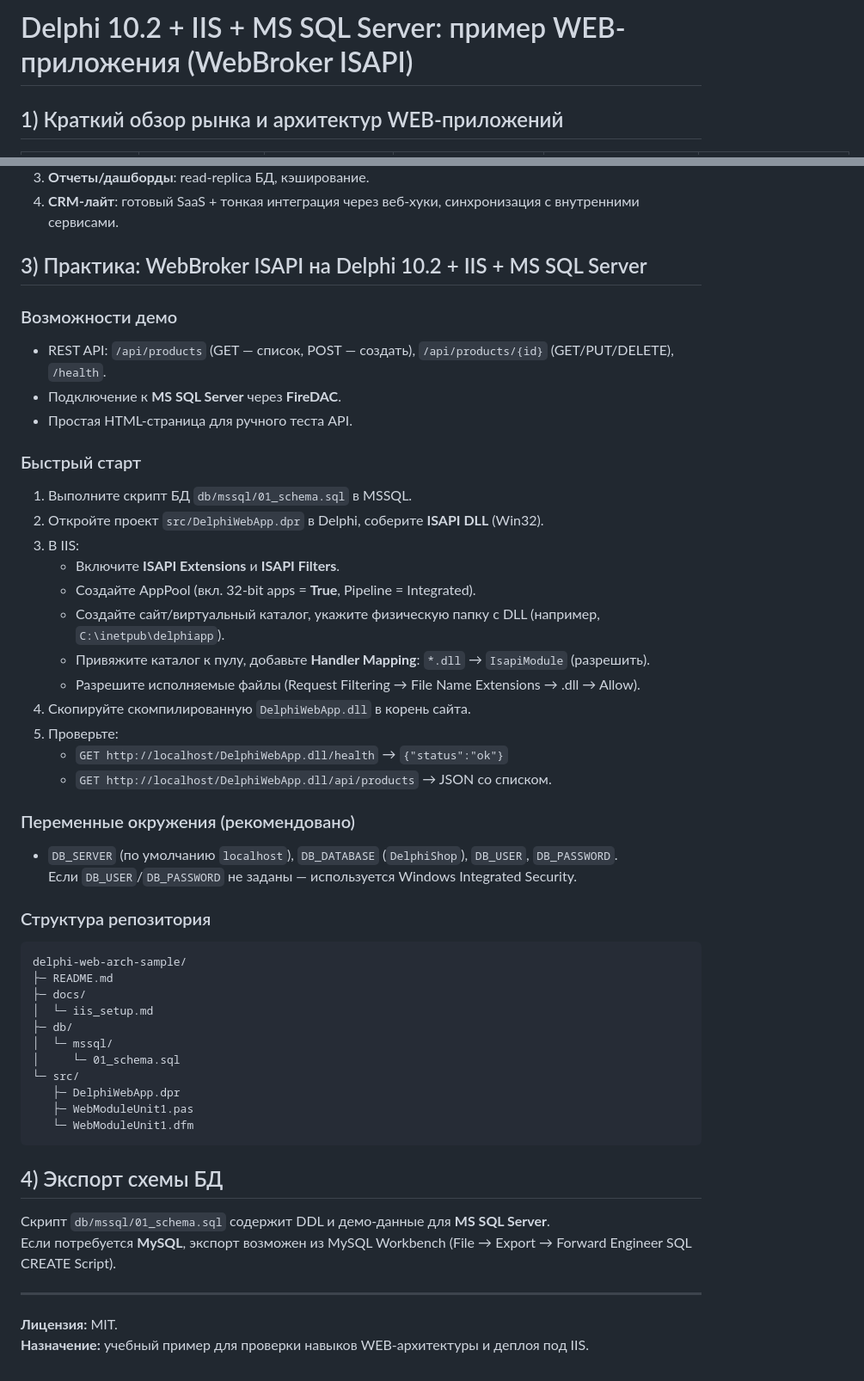
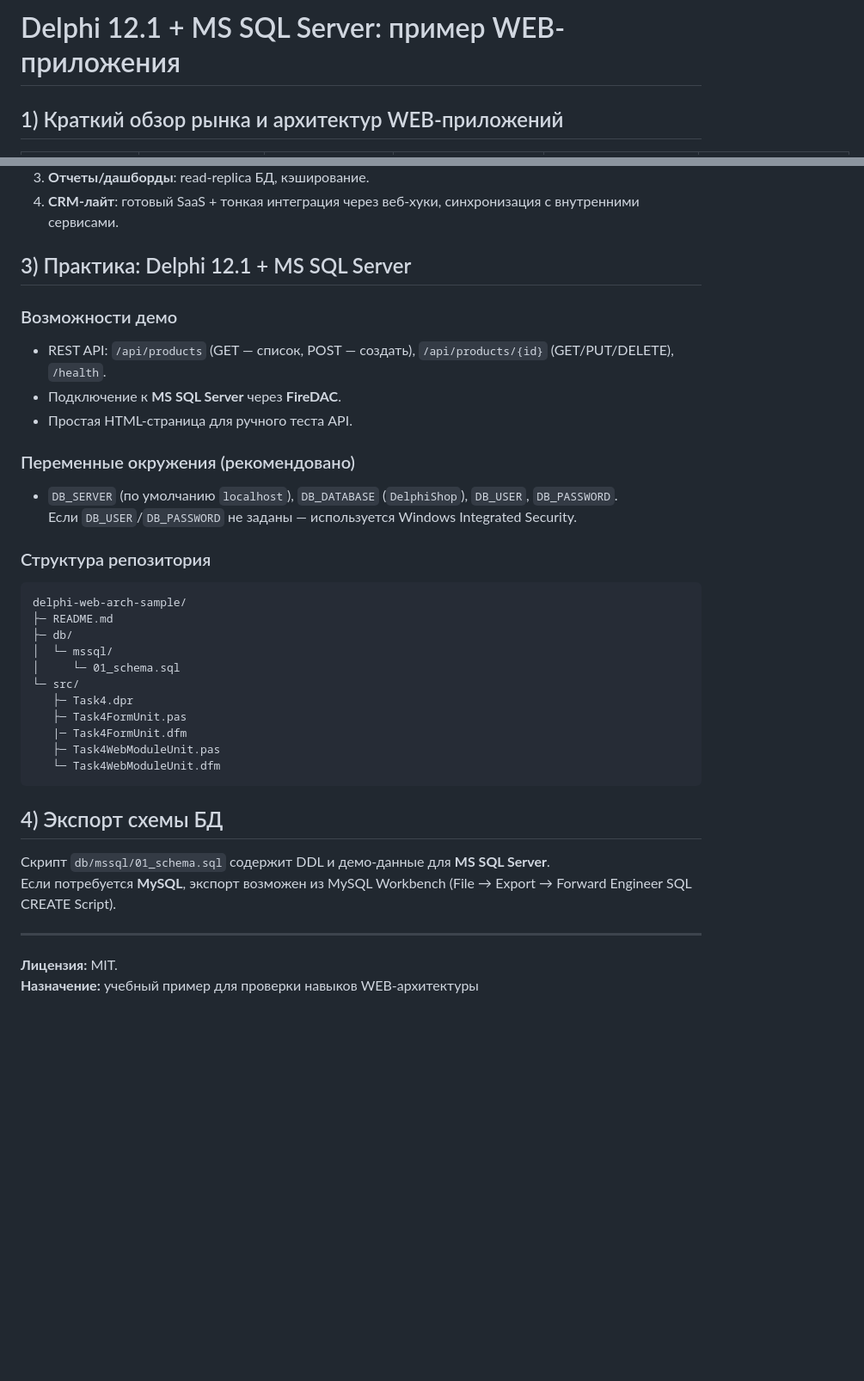
Before and after one commit to p-hihani/synergyTechnologicalPractice, a Markdown page: task-4/delphi-web-arch-sample/README.md, 2 parts joined by grey strips. Shown: that part at 86% size. Drawn GitHub-style; blank space fills up the shorter version.

````diff
--- a/task-4/delphi-web-arch-sample/README.md
+++ b/task-4/delphi-web-arch-sample/README.md
@@ -1,4 +1,4 @@
-# Delphi 10.2 + IIS + MS SQL Server: пример WEB-приложения (WebBroker ISAPI)
+# Delphi 12.1 + MS SQL Server: пример WEB-приложения
 
 ## 1) Краткий обзор рынка и архитектур WEB‑приложений
 
@@ -22,26 +22,12 @@
 3. **Отчеты/дашборды**: read‑replica БД, кэширование.
 4. **CRM‑лайт**: готовый SaaS + тонкая интеграция через веб‑хуки, синхронизация с внутренними сервисами.
 
-## 3) Практика: WebBroker ISAPI на Delphi 10.2 + IIS + MS SQL Server
+## 3) Практика: Delphi 12.1 + MS SQL Server
 
 ### Возможности демо
 - REST API: `/api/products` (GET — список, POST — создать), `/api/products/{id}` (GET/PUT/DELETE), `/health`.
 - Подключение к **MS SQL Server** через **FireDAC**.
 - Простая HTML‑страница для ручного теста API.
-
-### Быстрый старт
-1. Выполните скрипт БД `db/mssql/01_schema.sql` в MSSQL.
-2. Откройте проект `src/DelphiWebApp.dpr` в Delphi, соберите **ISAPI DLL** (Win32).
-3. В IIS:
-   - Включите **ISAPI Extensions** и **ISAPI Filters**.
-   - Создайте AppPool (вкл. 32‑bit apps = **True**, Pipeline = Integrated).
-   - Создайте сайт/виртуальный каталог, укажите физическую папку с DLL (например, `C:\inetpub\delphiapp`).
-   - Привяжите каталог к пулу, добавьте **Handler Mapping**: `*.dll` → `IsapiModule` (разрешить).
-   - Разрешите исполняемые файлы (Request Filtering → File Name Extensions → .dll → Allow).
-4. Скопируйте скомпилированную `DelphiWebApp.dll` в корень сайта.
-5. Проверьте:
-   - `GET http://localhost/DelphiWebApp.dll/health` → `{"status":"ok"}`
-   - `GET http://localhost/DelphiWebApp.dll/api/products` → JSON со списком.
 
 ### Переменные окружения (рекомендовано)
 - `DB_SERVER` (по умолчанию `localhost`), `DB_DATABASE` (`DelphiShop`), `DB_USER`, `DB_PASSWORD`.
@@ -51,15 +37,15 @@
 ```
 delphi-web-arch-sample/
 ├─ README.md
-├─ docs/
-│  └─ iis_setup.md
 ├─ db/
 │  └─ mssql/
 │     └─ 01_schema.sql
 └─ src/
-   ├─ DelphiWebApp.dpr
-   ├─ WebModuleUnit1.pas
-   └─ WebModuleUnit1.dfm
+   ├─ Task4.dpr
+   ├─ Task4FormUnit.pas
+   |─ Task4FormUnit.dfm
+   ├─ Task4WebModuleUnit.pas
+   └─ Task4WebModuleUnit.dfm
 ```
 
 ## 4) Экспорт схемы БД
@@ -69,4 +55,4 @@ delphi-web-arch-sample/
 ---
 
 **Лицензия:** MIT.
-**Назначение:** учебный пример для проверки навыков WEB‑архитектуры и деплоя под IIS.
+**Назначение:** учебный пример для проверки навыков WEB‑архитектуры
````
